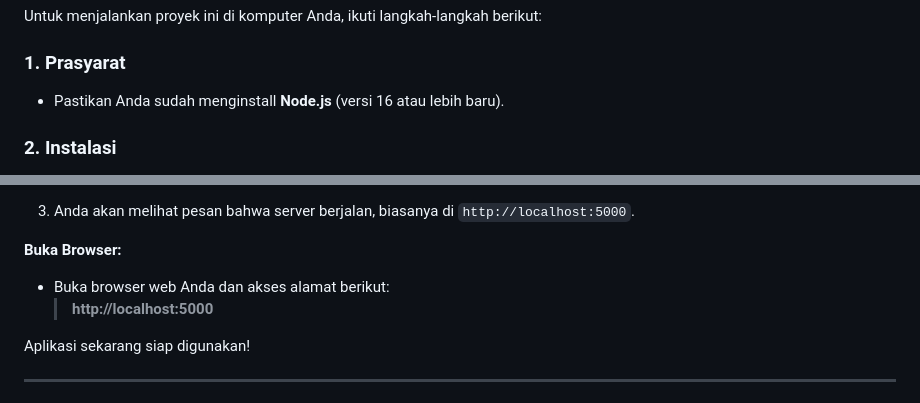
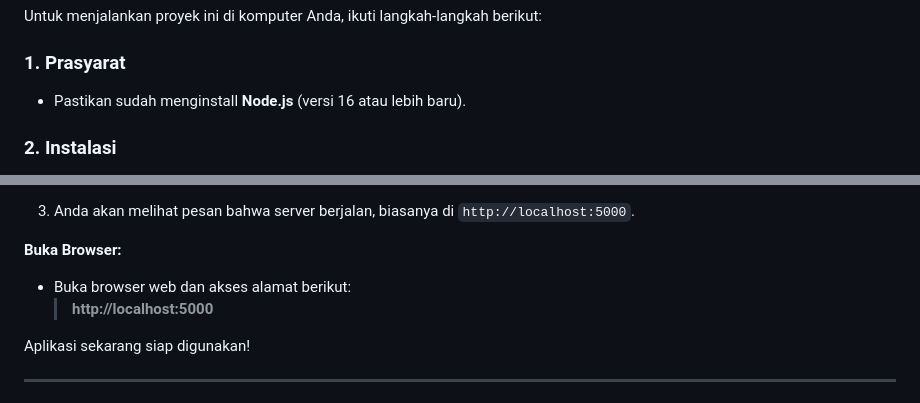
Before and after one commit to wingscode123/Sistem-Autentikasi-Tanda-Tangan-Digital-EdDSA-SHA-512-Kriptografi, a Markdown page: README.md, 2 parts joined by grey strips. Rendered like a GitHub page.

```diff
--- a/README.md
+++ b/README.md
@@ -62,7 +62,7 @@ Untuk menjalankan proyek ini di komputer Anda, ikuti langkah-langkah berikut:
 
 ### 1. Prasyarat
 
--   Pastikan Anda sudah menginstall **Node.js** (versi 16 atau lebih baru).
+-   Pastikan sudah menginstall **Node.js** (versi 16 atau lebih baru).
 
 ### 2. Instalasi
 
@@ -98,7 +98,7 @@ Anda perlu menjalankan **dua terminal** secara bersamaan.
 3.  Anda akan melihat pesan bahwa server berjalan, biasanya di `http://localhost:5000`.
 
 **Buka Browser:**
--   Buka browser web Anda dan akses alamat berikut:
+-   Buka browser web dan akses alamat berikut:
     > **http://localhost:5000**
 
 Aplikasi sekarang siap digunakan!
```
